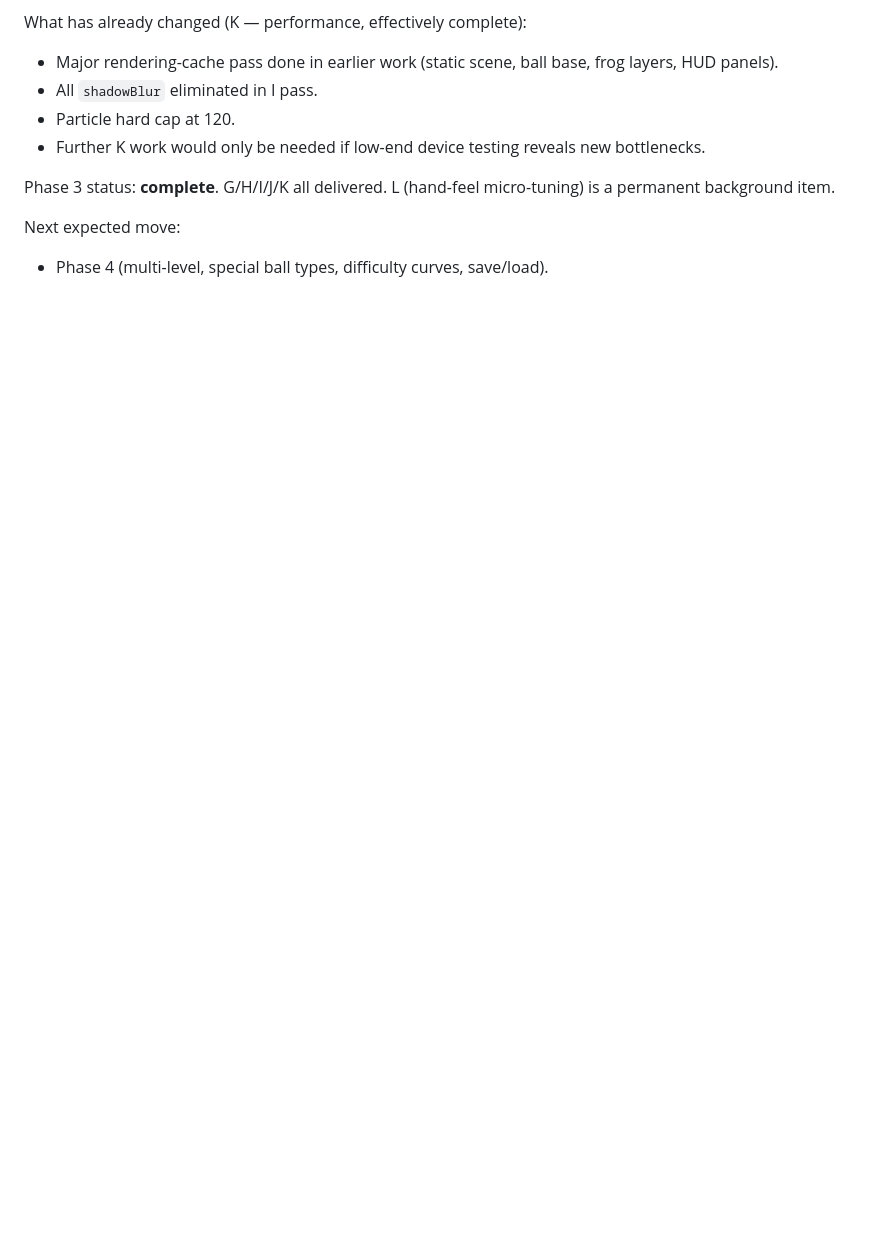
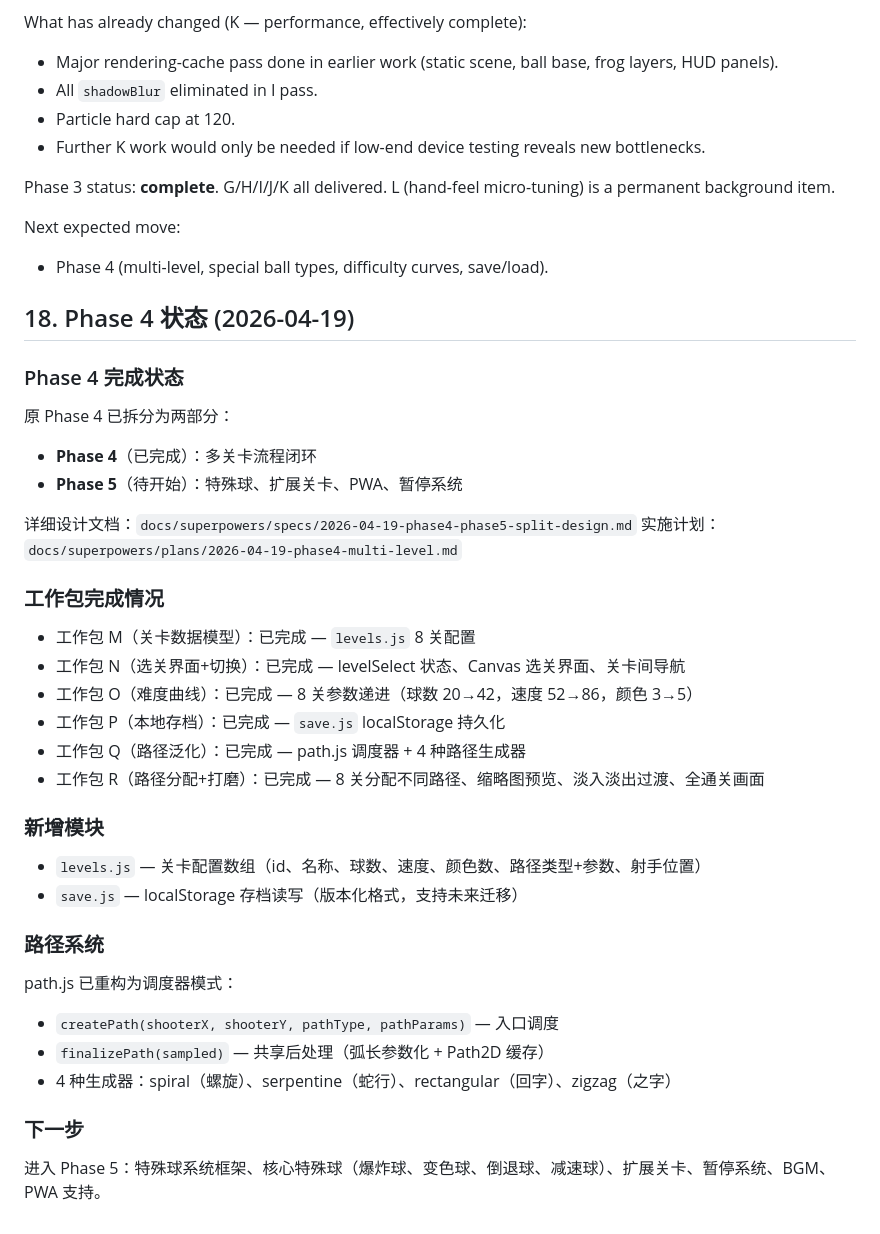
Before and after one commit to syjiangrui/ZUMA, a Markdown page: ZUMA_PLAN.md, the part around the change. GitHub-like rendering; blank space fills up the shorter version.

Commit message:
docs: update CLAUDE.md and ZUMA_PLAN.md for Phase 4 completion
Co-Authored-By: Claude Opus 4.6 (1M context) <noreply@anthropic.com>

```diff
--- a/ZUMA_PLAN.md
+++ b/ZUMA_PLAN.md
@@ -839,3 +839,39 @@ Phase 3 status: **complete**. G/H/I/J/K all delivered. L (hand-feel micro-tuning
 
 Next expected move:
 - Phase 4 (multi-level, special ball types, difficulty curves, save/load).
+
+## 18. Phase 4 状态 (2026-04-19)
+
+### Phase 4 完成状态
+
+原 Phase 4 已拆分为两部分：
+- **Phase 4**（已完成）：多关卡流程闭环
+- **Phase 5**（待开始）：特殊球、扩展关卡、PWA、暂停系统
+
+详细设计文档：`docs/superpowers/specs/2026-04-19-phase4-phase5-split-design.md`
+实施计划：`docs/superpowers/plans/2026-04-19-phase4-multi-level.md`
+
+### 工作包完成情况
+
+- 工作包 M（关卡数据模型）：已完成 — `levels.js` 8 关配置
+- 工作包 N（选关界面+切换）：已完成 — levelSelect 状态、Canvas 选关界面、关卡间导航
+- 工作包 O（难度曲线）：已完成 — 8 关参数递进（球数 20→42，速度 52→86，颜色 3→5）
+- 工作包 P（本地存档）：已完成 — `save.js` localStorage 持久化
+- 工作包 Q（路径泛化）：已完成 — path.js 调度器 + 4 种路径生成器
+- 工作包 R（路径分配+打磨）：已完成 — 8 关分配不同路径、缩略图预览、淡入淡出过渡、全通关画面
+
+### 新增模块
+
+- `levels.js` — 关卡配置数组（id、名称、球数、速度、颜色数、路径类型+参数、射手位置）
+- `save.js` — localStorage 存档读写（版本化格式，支持未来迁移）
+
+### 路径系统
+
+path.js 已重构为调度器模式：
+- `createPath(shooterX, shooterY, pathType, pathParams)` — 入口调度
+- `finalizePath(sampled)` — 共享后处理（弧长参数化 + Path2D 缓存）
+- 4 种生成器：spiral（螺旋）、serpentine（蛇行）、rectangular（回字）、zigzag（之字）
+
+### 下一步
+
+进入 Phase 5：特殊球系统框架、核心特殊球（爆炸球、变色球、倒退球、减速球）、扩展关卡、暂停系统、BGM、PWA 支持。
```
Also changed, not shown: CLAUDE.md (+28 -2 lines).
